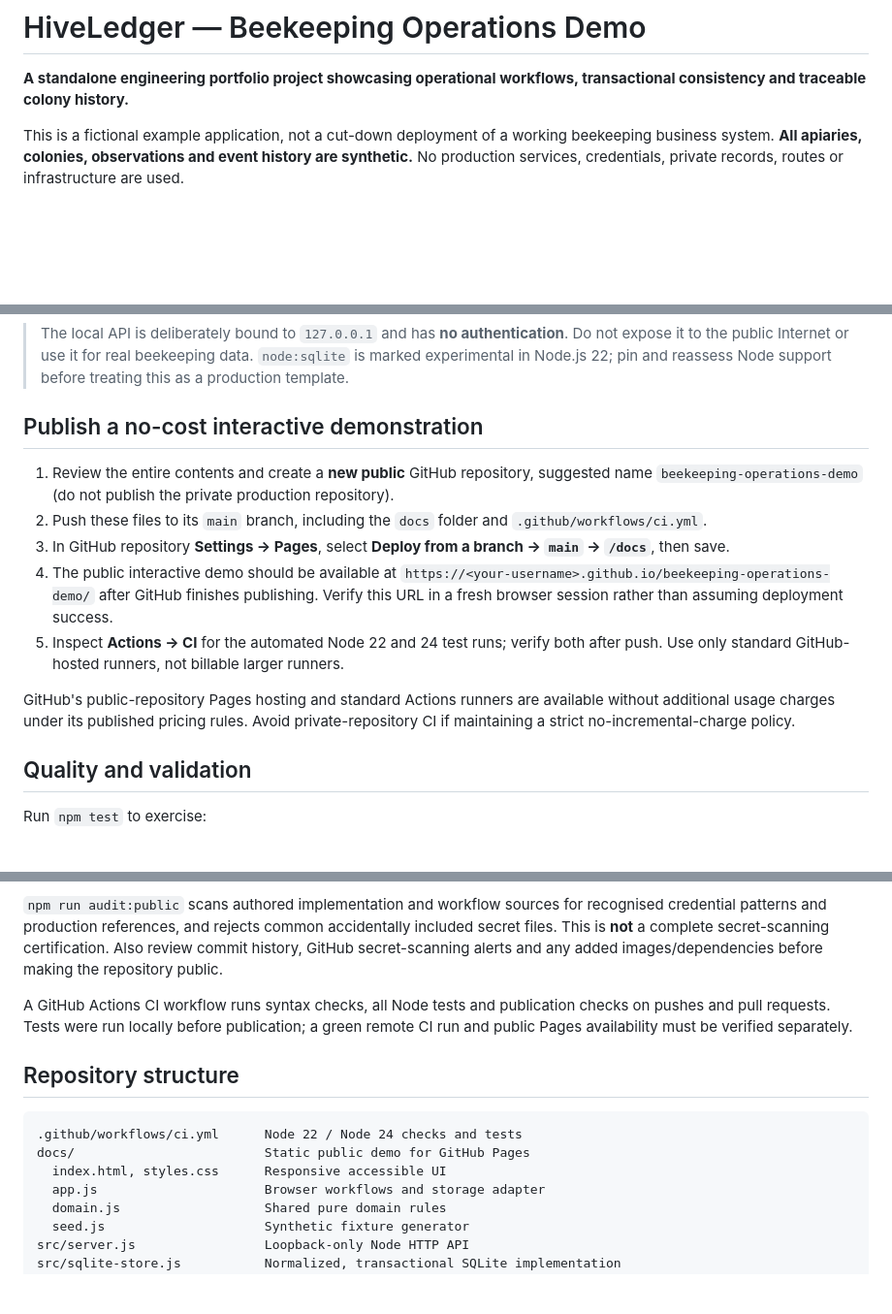
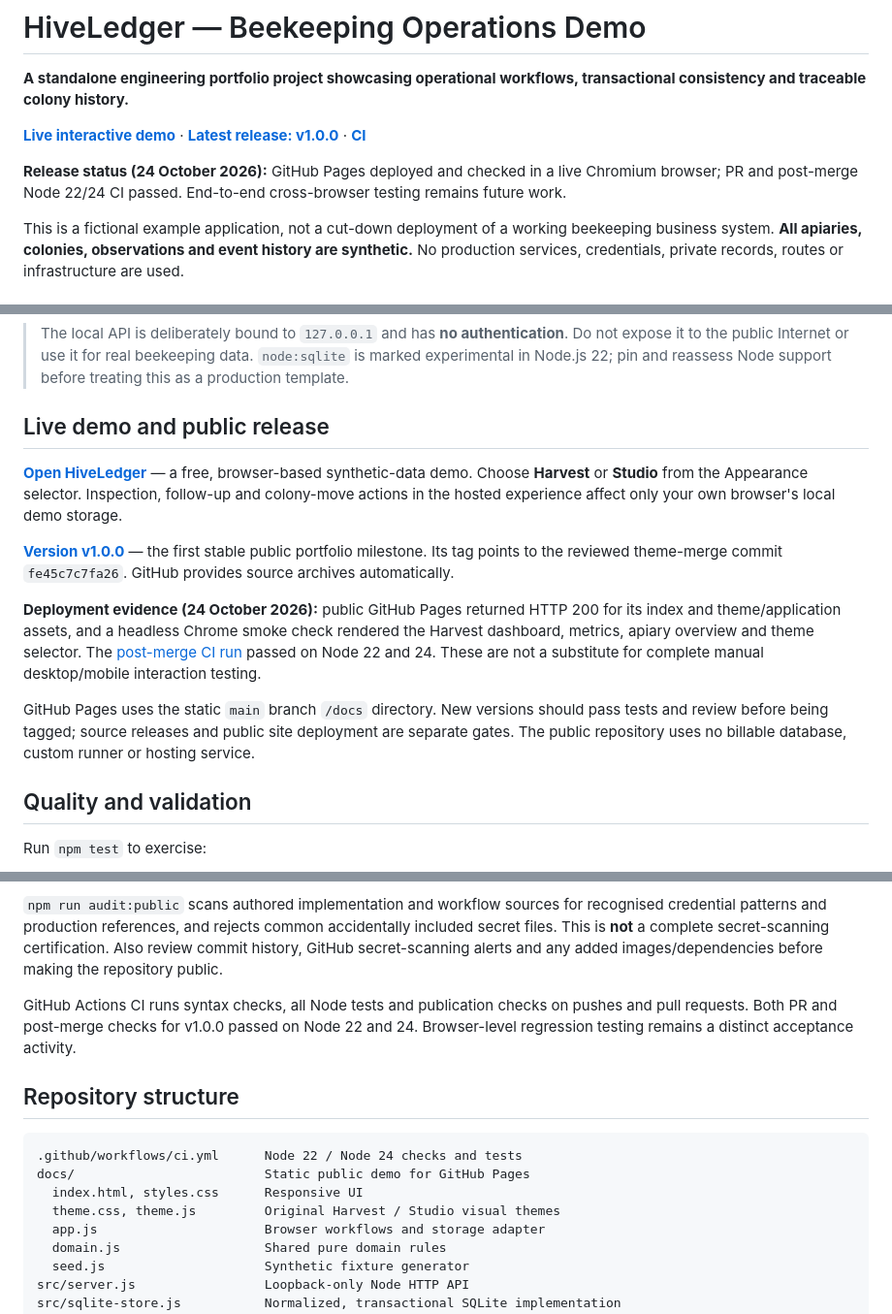
Before and after one commit to pfirsowicz/beekeeping-operations-demo, a Markdown page: README.md, 3 parts joined by grey strips. Shown at 97% size. Drawn GitHub-style; blank space fills up the shorter version.

Commit message:
docs: show verified public demo, v1.0.0 release and CI evidence

````diff
--- a/README.md
+++ b/README.md
@@ -1,6 +1,10 @@
 # HiveLedger — Beekeeping Operations Demo
 
 **A standalone engineering portfolio project showcasing operational workflows, transactional consistency and traceable colony history.**
+
+**[Live interactive demo](https://pfirsowicz.github.io/beekeeping-operations-demo/)** · **[Latest release: v1.0.0](https://github.com/pfirsowicz/beekeeping-operations-demo/releases/tag/v1.0.0)** · **[CI](https://github.com/pfirsowicz/beekeeping-operations-demo/actions/workflows/ci.yml)**
+
+**Release status (24 October 2026):** GitHub Pages deployed and checked in a live Chromium browser; PR and post-merge Node 22/24 CI passed. End-to-end cross-browser testing remains future work.
 
 This is a fictional example application, not a cut-down deployment of a working beekeeping business system. **All apiaries, colonies, observations and event history are synthetic.** No production services, credentials, private records, routes or infrastructure are used.
 
@@ -70,15 +75,15 @@ To check the browser-only deployment path locally, open **http://127.0.0.1:3000/
 
 > The local API is deliberately bound to `127.0.0.1` and has **no authentication**. Do not expose it to the public Internet or use it for real beekeeping data. `node:sqlite` is marked experimental in Node.js 22; pin and reassess Node support before treating this as a production template.
 
-## Publish a no-cost interactive demonstration
+## Live demo and public release
 
-1. Review the entire contents and create a **new public** GitHub repository, suggested name `beekeeping-operations-demo` (do not publish the private production repository).
-2. Push these files to its `main` branch, including the `docs` folder and `.github/workflows/ci.yml`.
-3. In GitHub repository **Settings → Pages**, select **Deploy from a branch → `main` → `/docs`**, then save.
-4. The public interactive demo should be available at `https://<your-username>.github.io/beekeeping-operations-demo/` after GitHub finishes publishing. Verify this URL in a fresh browser session rather than assuming deployment success.
-5. Inspect **Actions → CI** for the automated Node 22 and 24 test runs; verify both after push. Use only standard GitHub-hosted runners, not billable larger runners.
+**[Open HiveLedger](https://pfirsowicz.github.io/beekeeping-operations-demo/)** — a free, browser-based synthetic-data demo. Choose **Harvest** or **Studio** from the Appearance selector. Inspection, follow-up and colony-move actions in the hosted experience affect only your own browser's local demo storage.
 
-GitHub's public-repository Pages hosting and standard Actions runners are available without additional usage charges under its published pricing rules. Avoid private-repository CI if maintaining a strict no-incremental-charge policy.
+**[Version v1.0.0](https://github.com/pfirsowicz/beekeeping-operations-demo/releases/tag/v1.0.0)** — the first stable public portfolio milestone. Its tag points to the reviewed theme-merge commit `fe45c7c7fa26`. GitHub provides source archives automatically.
+
+**Deployment evidence (24 October 2026):** public GitHub Pages returned HTTP 200 for its index and theme/application assets, and a headless Chrome smoke check rendered the Harvest dashboard, metrics, apiary overview and theme selector. The [post-merge CI run](https://github.com/pfirsowicz/beekeeping-operations-demo/actions/runs/40020136403) passed on Node 22 and 24. These are not a substitute for complete manual desktop/mobile interaction testing.
+
+GitHub Pages uses the static `main` branch `/docs` directory. New versions should pass tests and review before being tagged; source releases and public site deployment are separate gates. The public repository uses no billable database, custom runner or hosting service.
 
 ## Quality and validation
 
@@ -93,14 +98,15 @@ Run `npm test` to exercise:
 
 `npm run audit:public` scans authored implementation and workflow sources for recognised credential patterns and production references, and rejects common accidentally included secret files. This is **not** a complete secret-scanning certification. Also review commit history, GitHub secret-scanning alerts and any added images/dependencies before making the repository public.
 
-A GitHub Actions CI workflow runs syntax checks, all Node tests and publication checks on pushes and pull requests. Tests were run locally before publication; a green remote CI run and public Pages availability must be verified separately.
+GitHub Actions CI runs syntax checks, all Node tests and publication checks on pushes and pull requests. Both PR and post-merge checks for v1.0.0 passed on Node 22 and 24. Browser-level regression testing remains a distinct acceptance activity.
 
 ## Repository structure
 
 ```text
 .github/workflows/ci.yml      Node 22 / Node 24 checks and tests
 docs/                         Static public demo for GitHub Pages
-  index.html, styles.css      Responsive accessible UI
+  index.html, styles.css      Responsive UI
+  theme.css, theme.js         Original Harvest / Studio visual themes
   app.js                      Browser workflows and storage adapter
   domain.js                   Shared pure domain rules
   seed.js                     Synthetic fixture generator
````
Also changed, not shown: other parts of README.md (+2 -1 lines).
